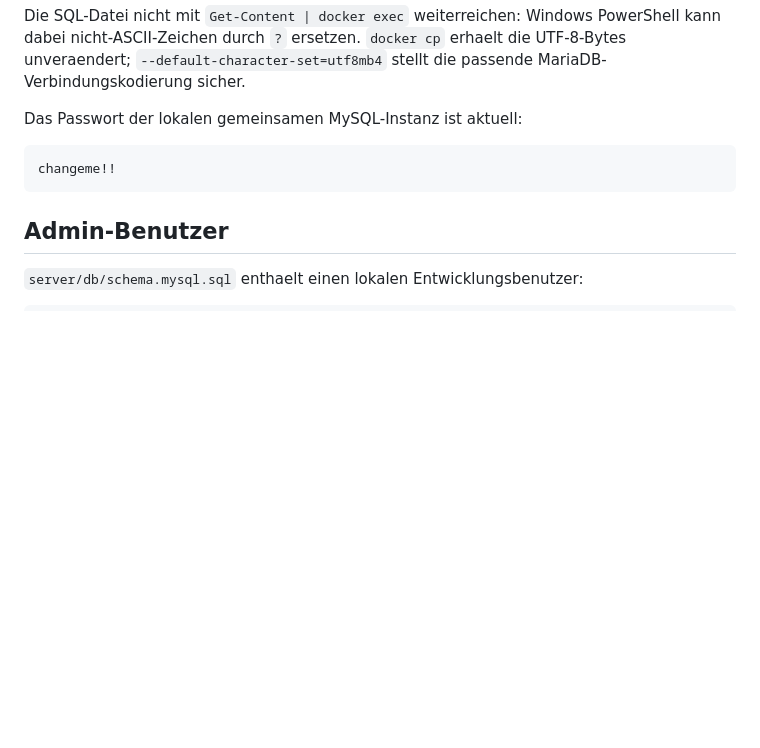
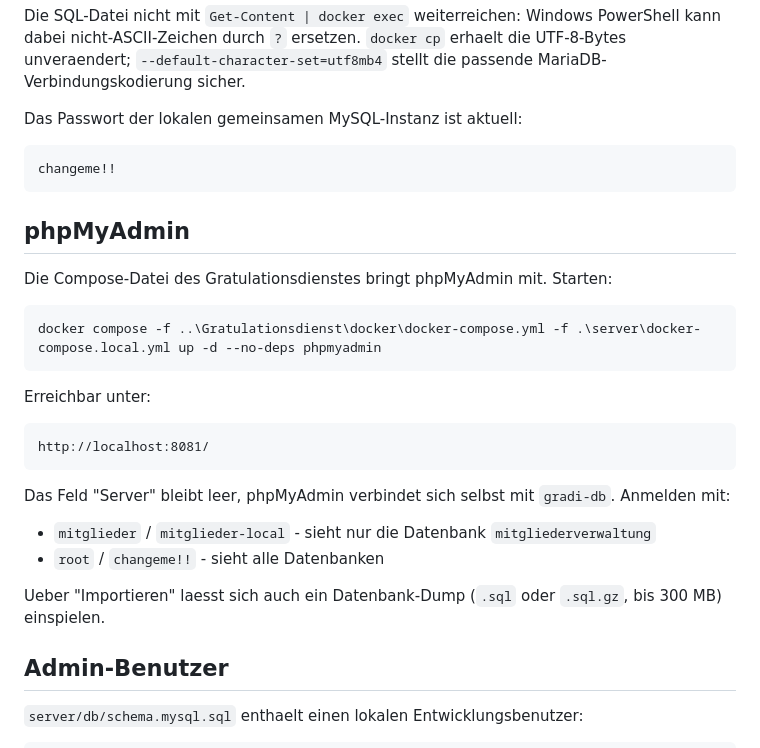
Before and after one commit to eb58/Mitgliederverwaltung, a Markdown page: docs/INSTALLATIONSANLEITUNG.md, the part around the change. Rendered like a GitHub page; blank space fills up the shorter version.

Commit message:
Beschreibe phpMyAdmin in der Installationsanleitung
Co-Authored-By: Claude Opus 5.5 <noreply@anthropic.com>

````diff
--- a/docs/INSTALLATIONSANLEITUNG.md
+++ b/docs/INSTALLATIONSANLEITUNG.md
@@ -141,6 +141,27 @@ Das Passwort der lokalen gemeinsamen MySQL-Instanz ist aktuell:
 changeme!!
 ```
 
+## phpMyAdmin
+
+Die Compose-Datei des Gratulationsdienstes bringt phpMyAdmin mit. Starten:
+
+```powershell
+docker compose -f ..\Gratulationsdienst\docker\docker-compose.yml -f .\server\docker-compose.local.yml up -d --no-deps phpmyadmin
+```
+
+Erreichbar unter:
+
+```text
+http://localhost:8081/
+```
+
+Das Feld "Server" bleibt leer, phpMyAdmin verbindet sich selbst mit `gradi-db`. Anmelden mit:
+
+- `mitglieder` / `mitglieder-local` - sieht nur die Datenbank `mitgliederverwaltung`
+- `root` / `changeme!!` - sieht alle Datenbanken
+
+Ueber "Importieren" laesst sich auch ein Datenbank-Dump (`.sql` oder `.sql.gz`, bis 300 MB) einspielen.
+
 ## Admin-Benutzer
 
 `server/db/schema.mysql.sql` enthaelt einen lokalen Entwicklungsbenutzer:
````
